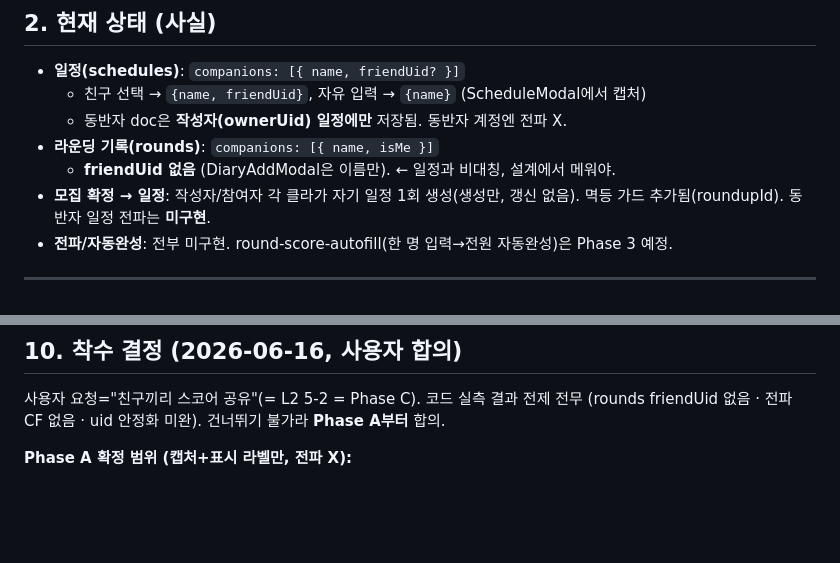
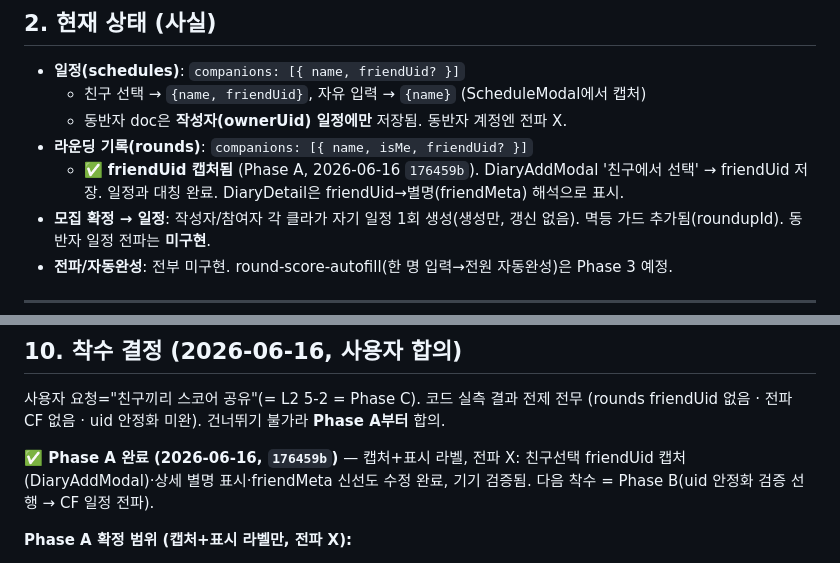
Before and after one commit to aroarang00/Dear-Golf, a Markdown page: docs/companion-design.md, 2 parts joined by grey strips. GitHub-like rendering; blank space fills up the shorter version.

Commit message:
docs(companion): Phase A 완료 반영
rounds friendUid 캡처 완료(176459b)로 §2 사실·§10 상태 갱신.
다음 착수 = Phase B(uid 안정화 검증 선행 → CF 일정 전파).

Co-Authored-By: Claude Opus 4.8 <noreply@anthropic.com>

```diff
--- a/docs/companion-design.md
+++ b/docs/companion-design.md
@@ -22,8 +22,9 @@
 - **일정(schedules)**: `companions: [{ name, friendUid? }]`
   - 친구 선택 → `{name, friendUid}`, 자유 입력 → `{name}` (ScheduleModal에서 캡처)
   - 동반자 doc은 **작성자(ownerUid) 일정에만** 저장됨. 동반자 계정엔 전파 X.
-- **라운딩 기록(rounds)**: `companions: [{ name, isMe }]`
-  - **friendUid 없음** (DiaryAddModal은 이름만). ← 일정과 비대칭, 설계에서 메워야.
+- **라운딩 기록(rounds)**: `companions: [{ name, isMe, friendUid? }]`
+  - ✅ **friendUid 캡처됨** (Phase A, 2026-06-16 `176459b`). DiaryAddModal '친구에서 선택' → friendUid 저장.
+    일정과 대칭 완료. DiaryDetail은 friendUid→별명(friendMeta) 해석으로 표시.
 - **모집 확정 → 일정**: 작성자/참여자 각 클라가 자기 일정 1회 생성(생성만, 갱신 없음).
   멱등 가드 추가됨(roundupId). 동반자 일정 전파는 **미구현**.
 - **전파/자동완성**: 전부 미구현. round-score-autofill(한 명 입력→전원 자동완성)은 Phase 3 예정.
@@ -139,6 +140,10 @@
 사용자 요청="친구끼리 스코어 공유"(= L2 5-2 = Phase C). 코드 실측 결과 전제 전무
 (rounds friendUid 없음 · 전파 CF 없음 · uid 안정화 미완). 건너뛰기 불가라 **Phase A부터** 합의.
 
+**✅ Phase A 완료 (2026-06-16, `176459b`)** — 캡처+표시 라벨, 전파 X:
+   친구선택 friendUid 캡처(DiaryAddModal)·상세 별명 표시·friendMeta 신선도 수정 완료, 기기 검증됨.
+   다음 착수 = Phase B(uid 안정화 검증 선행 → CF 일정 전파).
+
 **Phase A 확정 범위 (캡처+표시 라벨만, 전파 X):**
 1. DiaryAddModal 동반자 입력에 친구 선택 추가(ScheduleModal·FriendSelectModal 패턴 재사용)
    → `rounds.companions: [{name, isMe, friendUid?}]` (이름만 기록과 하위호환).
```
